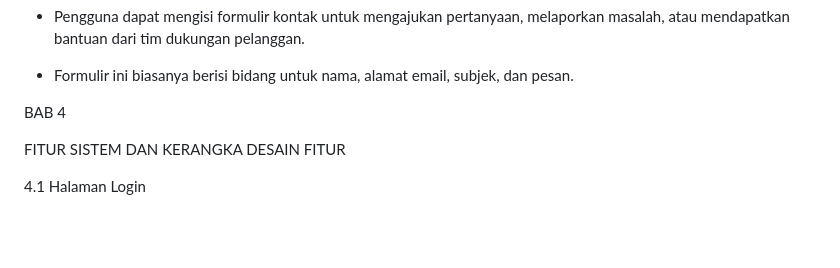
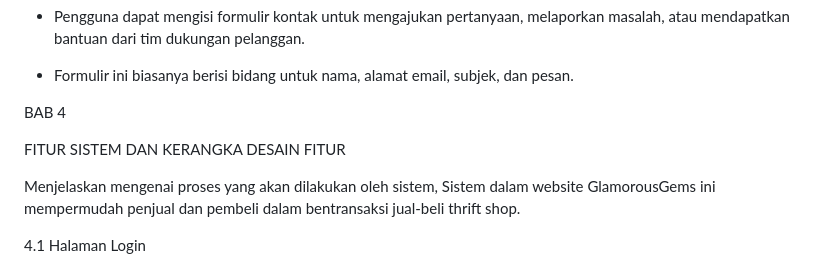
Before and after one commit to abdillahusein/Kel-2-MI2022C.github.io, a Markdown page: README.md, the part around one of its changes. GitHub-like rendering; blank space fills up the shorter version.

```diff
--- a/README.md
+++ b/README.md
@@ -300,5 +300,9 @@ BAB 4
 
 FITUR SISTEM DAN KERANGKA DESAIN FITUR
 
+Menjelaskan mengenai proses yang akan dilakukan oleh sistem, Sistem dalam website
+GlamorousGems ini mempermudah penjual dan pembeli dalam bentransaksi jual-beli
+thrift shop.
+
 4.1 Halaman Login
 
```
Also changed, not shown: other parts of README.md (+2 -6 lines).
